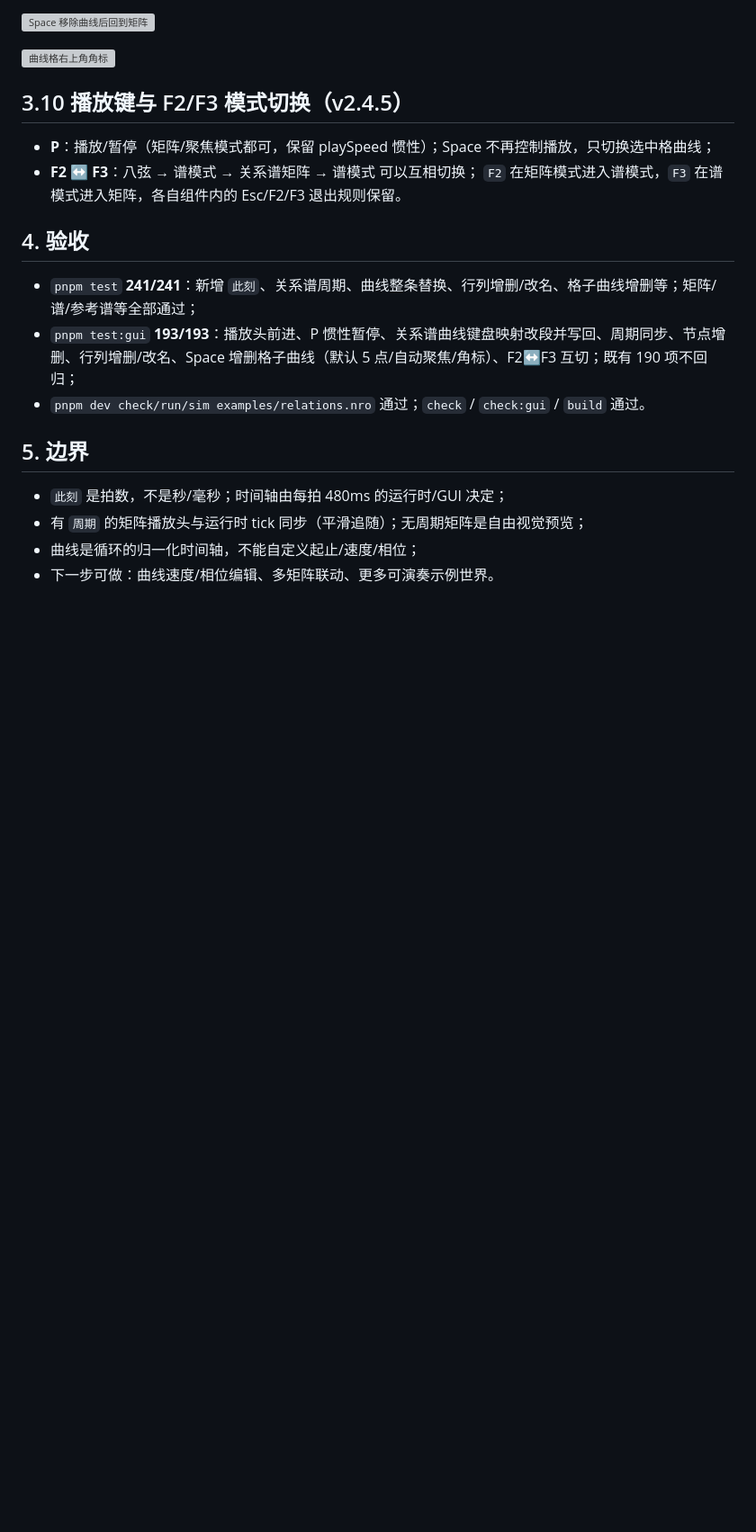
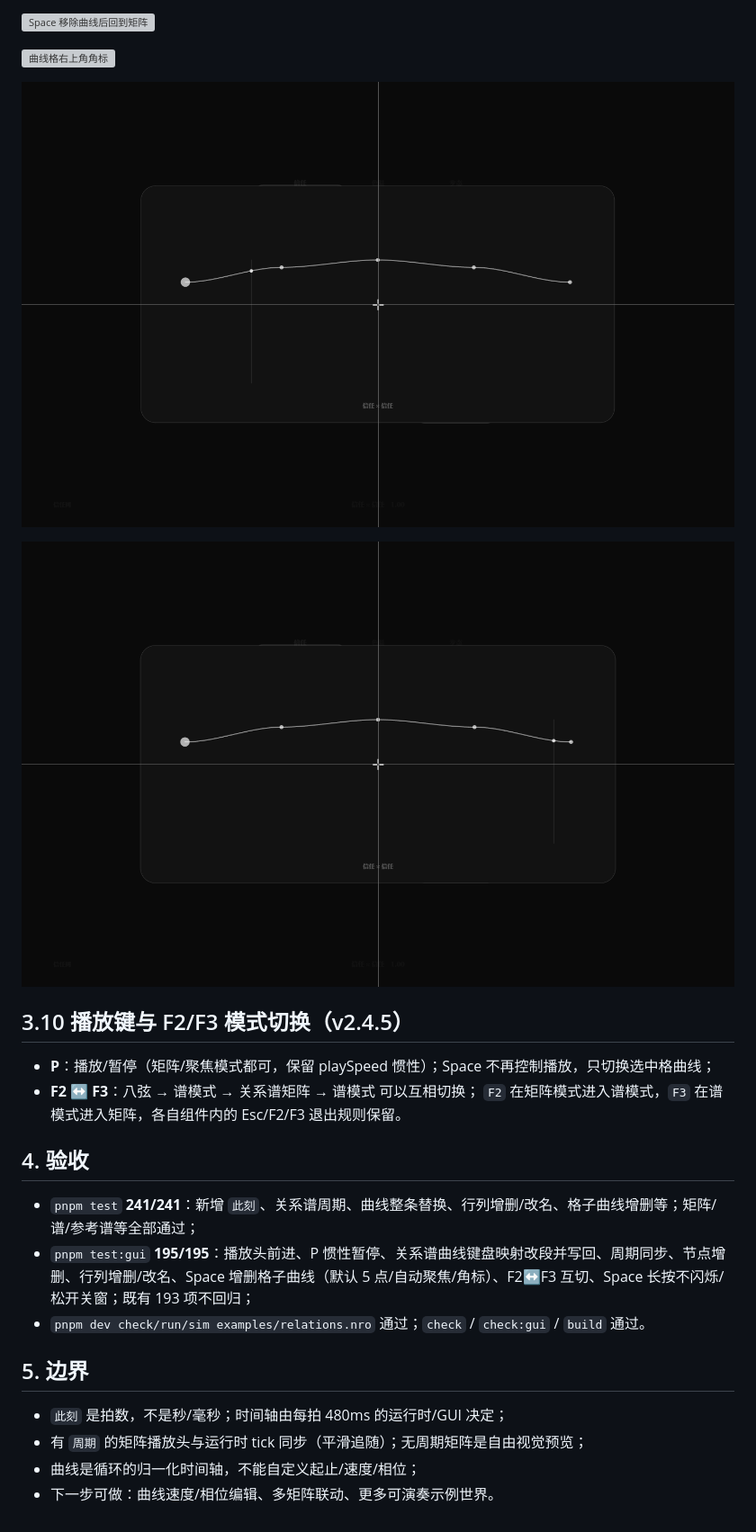
Before and after one commit to ColFumice/neurou, a Markdown page: docs/27-关系谱驱动世界.md, the part around one of its changes. Shown at 90% size. Drawn GitHub-style; pictures changed too: docs/assets/27-space-longpress-existing.png (added), docs/assets/27-space-longpress.png (added); blank space fills up the shorter version; grey boxes are pictures that could not be loaded.

Commit message:
调律台 v2.4.6：Space 长按忽略 repeat，按下开窗/松开关窗

```diff
--- a/docs/27-关系谱驱动世界.md
+++ b/docs/27-关系谱驱动世界.md
@@ -122,6 +123,10 @@
 ![Space 移除曲线后回到矩阵](assets/27-curve-removed.png)
 
 ![曲线格右上角角标](assets/27-curve-marker.png)
+
+![长按 Space：添加一次并保持聚焦](assets/27-space-longpress.png)
+
+![有曲线格长按只聚焦不删除](assets/27-space-longpress-existing.png)
 
 ## 3.10 播放键与 F2/F3 模式切换（v2.4.5）
 
@@ -132,7 +137,7 @@
 ## 4. 验收
 
 - `pnpm test` **241/241**：新增 `此刻`、关系谱周期、曲线整条替换、行列增删/改名、格子曲线增删等；矩阵/谱/参考谱等全部通过；
-- `pnpm test:gui` **193/193**：播放头前进、P 惯性暂停、关系谱曲线键盘映射改段并写回、周期同步、节点增删、行列增删/改名、Space 增删格子曲线（默认 5 点/自动聚焦/角标）、F2↔F3 互切；既有 190 项不回归；
+- `pnpm test:gui` **195/195**：播放头前进、P 惯性暂停、关系谱曲线键盘映射改段并写回、周期同步、节点增删、行列增删/改名、Space 增删格子曲线（默认 5 点/自动聚焦/角标）、F2↔F3 互切、Space 长按不闪烁/松开关窗；既有 193 项不回归；
 - `pnpm dev check/run/sim examples/relations.nro` 通过；`check` / `check:gui` / `build` 通过。
 
 ## 5. 边界
```
Also changed, not shown: other parts of docs/27-关系谱驱动世界.md (+1 -0 lines), README.md (+1 -1 lines), docs/07-八弦叠影.md (+1 -1 lines), 2 other files.
